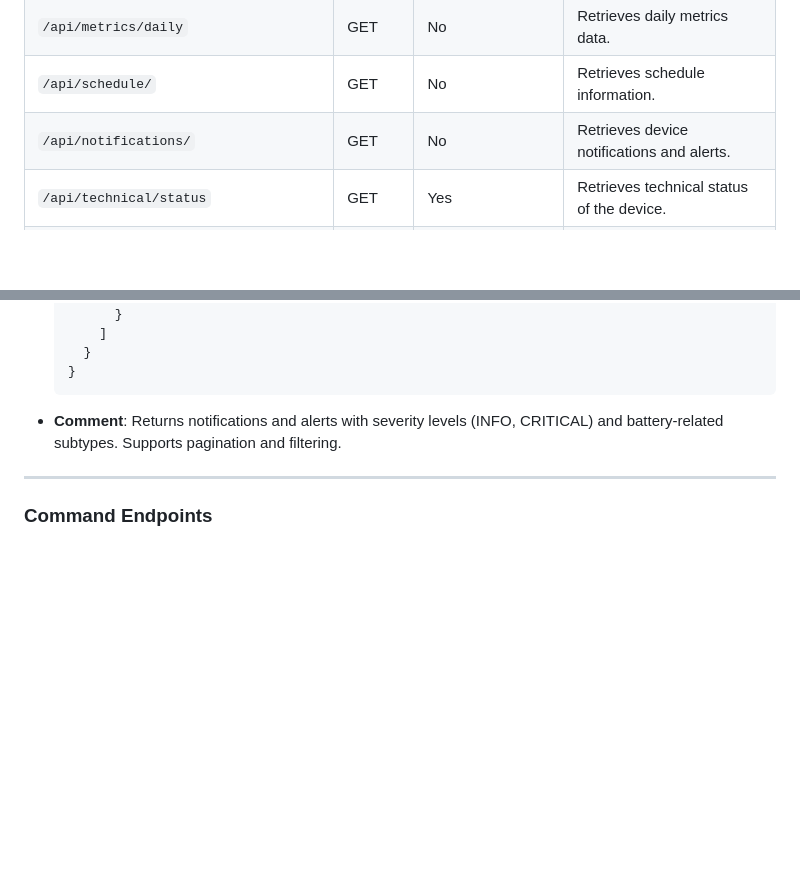
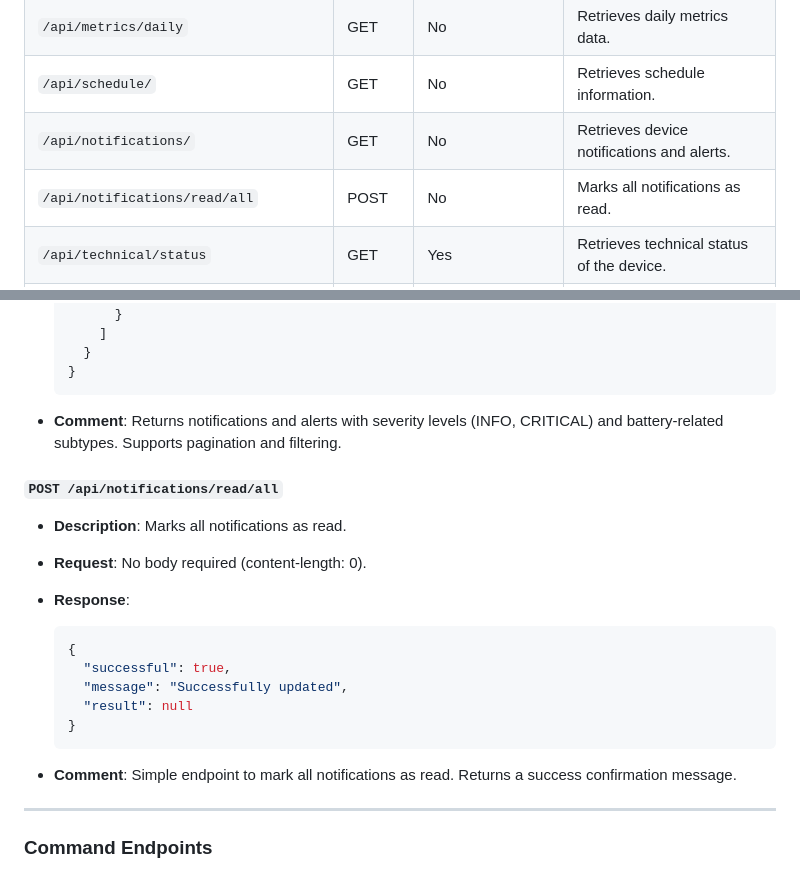
Before and after one commit to genestealer/eaton-xstorage-home-api-doc, a Markdown page: README.md, 2 parts joined by grey strips. GitHub-like rendering; blank space fills up the shorter version.

Commit message:
Add endpoint to mark all notifications as read in API documentation

````diff
--- a/README.md
+++ b/README.md
@@ -37,6 +37,7 @@ This repository documents discovered API endpoints from an Eaton xStorage Home s
 | `/api/metrics/daily`              | GET    | No                          | Retrieves daily metrics data.     |
 | `/api/schedule/`                  | GET    | No                          | Retrieves schedule information.   |
 | `/api/notifications/`             | GET    | No                          | Retrieves device notifications and alerts. |
+| `/api/notifications/read/all`     | POST   | No                          | Marks all notifications as read. |
 | `/api/technical/status`           | GET    | Yes                         | Retrieves technical status of the device. |
 | `/api/device/maintenance/diagnostics` | GET | Yes                         | Retrieves maintenance diagnostics. |
 | `/api/device/command`             | POST   | No                          | Sends commands to the device.     |
@@ -470,6 +471,22 @@ This repository documents discovered API endpoints from an Eaton xStorage Home s
 
 - **Comment**: Returns notifications and alerts with severity levels (INFO, CRITICAL) and battery-related subtypes. Supports pagination and filtering.
 
+#### `POST /api/notifications/read/all`
+
+- **Description**: Marks all notifications as read.
+- **Request**: No body required (content-length: 0).
+- **Response**:
+
+  ```json
+  {
+    "successful": true,
+    "message": "Successfully updated",
+    "result": null
+  }
+  ```
+
+- **Comment**: Simple endpoint to mark all notifications as read. Returns a success confirmation message.
+
 ---
 
 ### Command Endpoints
````
